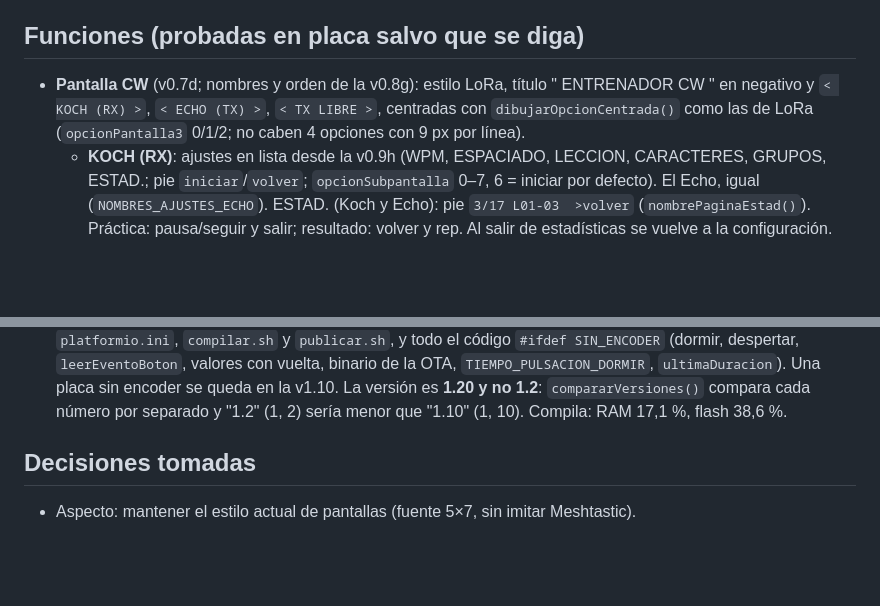
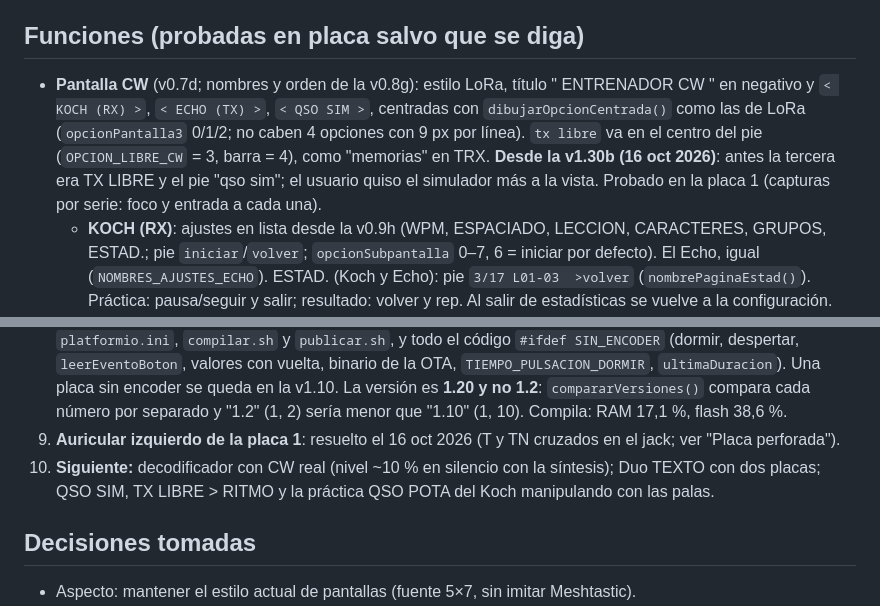
Before and after one commit to ea4iln-debug/CHISPAS-EA4ILN, a Markdown page: docs/NOTAS.md, 2 parts joined by grey strips. Rendered like a GitHub page; blank space fills up the shorter version.

```diff
--- a/docs/NOTAS.md
+++ b/docs/NOTAS.md
@@ -233,7 +233,7 @@ configuración en el aparato y actualización OTA desde las releases de GitHub.
 
 ## Funciones (probadas en placa salvo que se diga)
 - **Pantalla CW** (v0.7d; nombres y orden de la v0.8g): estilo LoRa, título " ENTRENADOR CW " en negativo y
-  `< KOCH (RX) >`, `< ECHO (TX) >`, `< TX LIBRE >`, centradas con `dibujarOpcionCentrada()` como las de LoRa (`opcionPantalla3` 0/1/2; no caben 4 opciones con 9 px por línea).
+  `< KOCH (RX) >`, `< ECHO (TX) >`, `< QSO SIM >`, centradas con `dibujarOpcionCentrada()` como las de LoRa (`opcionPantalla3` 0/1/2; no caben 4 opciones con 9 px por línea). `tx libre` va en el centro del pie (`OPCION_LIBRE_CW` = 3, barra = 4), como "memorias" en TRX. **Desde la v1.30b (16 oct 2026)**: antes la tercera era TX LIBRE y el pie "qso sim"; el usuario quiso el simulador más a la vista. Probado en la placa 1 (capturas por serie: foco y entrada a cada una).
   - **KOCH (RX)**: ajustes en lista desde la v0.9h (WPM, ESPACIADO, LECCION, CARACTERES, GRUPOS, ESTAD.; pie
     `iniciar`/`volver`; `opcionSubpantalla` 0–7, 6 = iniciar por defecto). El Echo, igual (`NOMBRES_AJUSTES_ECHO`).
     ESTAD. (Koch y Echo): pie `3/17 L01-03  >volver` (`nombrePaginaEstad()`). Práctica: pausa/seguir y salir; resultado: volver y
@@ -732,6 +732,9 @@ configuración en el aparato y actualización OTA desde las releases de GitHub.
    `leerEventoBoton`, valores con vuelta, binario de la OTA, `TIEMPO_PULSACION_DORMIR`, `ultimaDuracion`). Una placa
    sin encoder se queda en la v1.10. La versión es **1.20 y no 1.2**: `compararVersiones()` compara cada número por
    separado y "1.2" (1, 2) sería menor que "1.10" (1, 10). Compila: RAM 17,1 %, flash 38,6 %.
+9. **Auricular izquierdo de la placa 1**: resuelto el 16 oct 2026 (T y TN cruzados en el jack; ver "Placa perforada").
+10. **Siguiente:** decodificador con CW real (nivel ~10 % en silencio con la síntesis); Duo TEXTO con dos placas; QSO SIM,
+   TX LIBRE > RITMO y la práctica QSO POTA del Koch manipulando con las palas.
 
 ## Decisiones tomadas
 - Aspecto: mantener el estilo actual de pantallas (fuente 5×7, sin imitar Meshtastic).
```
Also changed, not shown: other parts of docs/NOTAS.md (+13 -6 lines), CLAUDE.md (+10 -13 lines), README.md (+5 -4 lines), docs/img/cw.png, docs/img/qso_sim.png (added), 4 other files.
